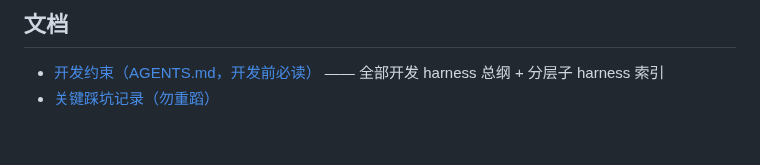
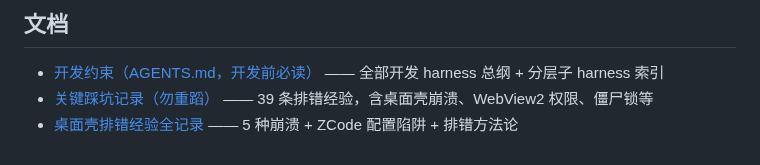
Before and after one commit to MarecGents/deepseek-harness-hub, a Markdown page: README.md, the part around the change. GitHub-like rendering.

```diff
--- a/README.md
+++ b/README.md
@@ -261,4 +261,5 @@ npm publish --access public --tag rc --registry=https://registry.npmjs.org/
 ## 文档
 
 - [开发约束（AGENTS.md，开发前必读）](AGENTS.md) —— 全部开发 harness 总纲 + 分层子 harness 索引
-- [关键踩坑记录（勿重蹈）](docs/关键踩坑记录.md)
+- [关键踩坑记录（勿重蹈）](docs/关键踩坑记录.md) —— 39 条排错经验，含桌面壳崩溃、WebView2 权限、僵尸锁等
+- [桌面壳排错经验全记录](docs/桌面壳排错经验-2026-08-16.md) —— 5 种崩溃 + ZCode 配置陷阱 + 排错方法论
```
Also changed, not shown: docs/关键踩坑记录.md (+37 -0 lines), docs/桌面壳排错经验-2026-08-16.md (added, +155 -0 lines).
